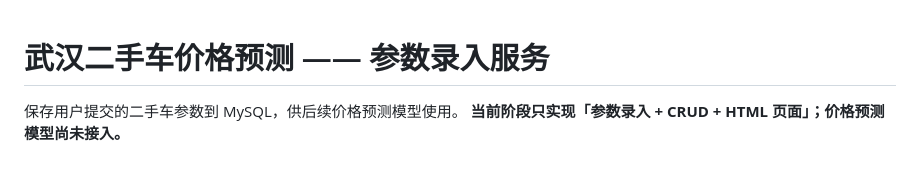
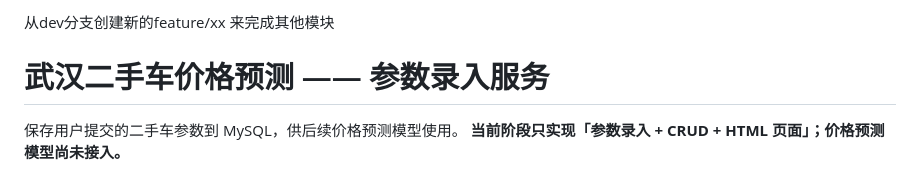
Before and after one commit to SunDingBang258/WuHan-Used-Car-Price-Prediction, a Markdown page: readme.md, the part around the change. Drawn GitHub-style.

```diff
--- a/readme.md
+++ b/readme.md
@@ -1,3 +1,5 @@
+从dev分支创建新的feature/xx 来完成其他模块
+
 # 武汉二手车价格预测 —— 参数录入服务
 
 保存用户提交的二手车参数到 MySQL，供后续价格预测模型使用。
```
